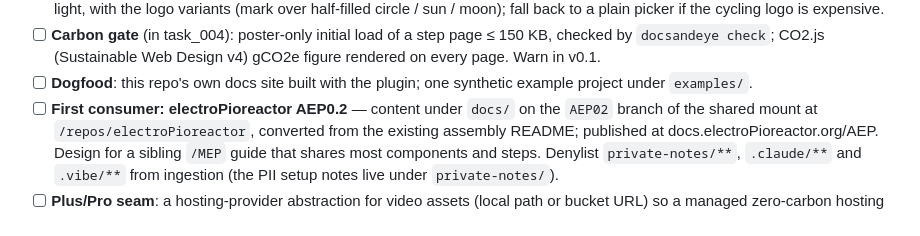
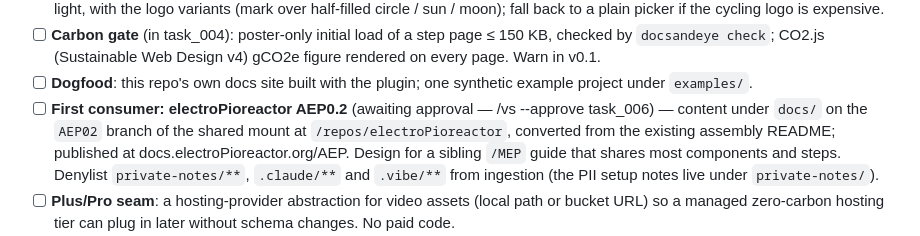
Before and after one commit to andeyePro/docsandeye, a Markdown page: TODO.md, the part around the change. Rendered like a GitHub page.

Commit message:
vs --spec-first: task_006 awaiting approval
Co-authored-by: Claude Fable 5.1 using vibe.andeye.com
Claude-Session: https://claude.ai/code/session_01Q3X47LSUAt94jTAtiBUetd

```diff
--- a/TODO.md
+++ b/TODO.md
@@ -32,7 +32,7 @@ maintainer's machine only; the public-facing summary is README.md.
       CO2.js (Sustainable Web Design v4) gCO2e figure rendered on every page. Warn in v0.1.
 - [ ] **Dogfood**: this repo's own docs site built with the plugin; one synthetic example project
       under `examples/`.
-- [ ] **First consumer: electroPioreactor AEP0.2** — content under `docs/` on the `AEP02` branch of
+- [ ] **First consumer: electroPioreactor AEP0.2** (awaiting approval — /vs --approve task_006) — content under `docs/` on the `AEP02` branch of
       the shared mount at `/repos/electroPioreactor`, converted from the existing assembly README;
       published at docs.electroPioreactor.org/AEP. Design for a sibling `/MEP` guide that shares
       most components and steps. Denylist `private-notes/**`, `.claude/**` and `.vibe/**` from ingestion (the PII setup notes live under `private-notes/`).
```
